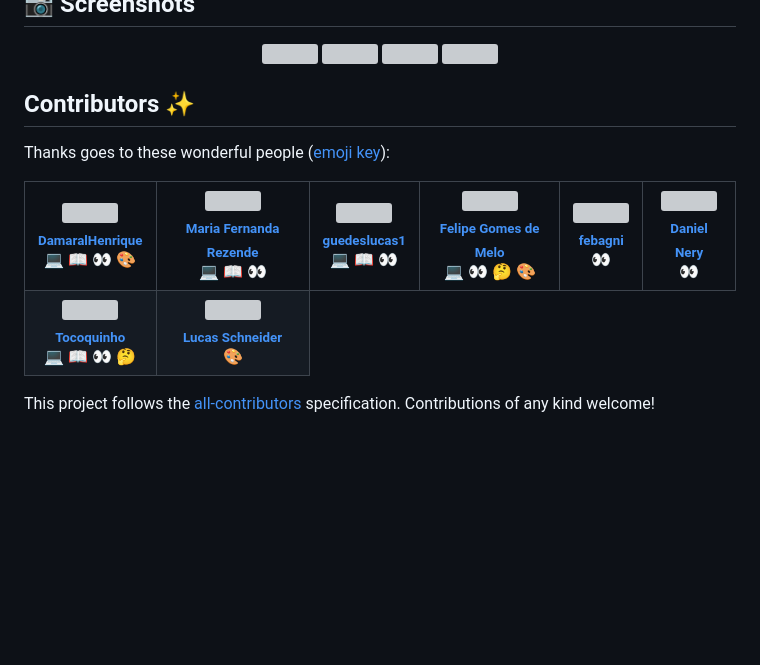
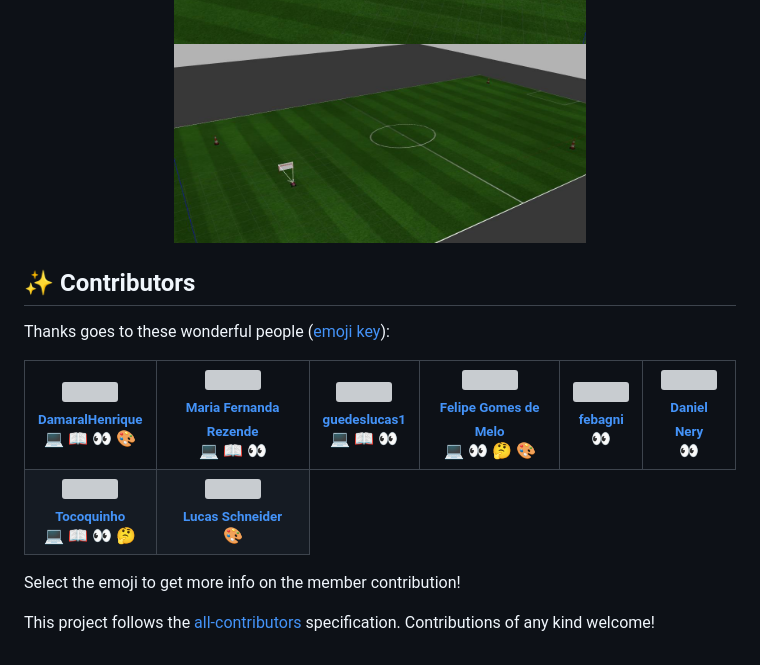
Before and after one commit to ThundeRatz/perse_simulation, a Markdown page: README.md, the part around one of its changes. Drawn GitHub-style; pictures changed too: docs/perse-3.jpeg (added), docs/perse-4.jpeg (added); blank space fills up the shorter version; grey boxes are pictures that could not be loaded.

```diff
--- a/README.md
+++ b/README.md
@@ -62,7 +90,7 @@ To create new colors, check the OGRE script inside ./media/materials/scripts
   <img height=200px src="./docs/perse-4.jpeg" />
 </p>
 
-## Contributors ✨
+## ✨ Contributors
 
 Thanks goes to these wonderful people ([emoji key](https://allcontributors.org/docs/en/emoji-key)):
 
@@ -89,4 +117,6 @@ Thanks goes to these wonderful people ([emoji key](https://allcontributors.org/d
 
 <!-- ALL-CONTRIBUTORS-LIST:END -->
 
+Select the emoji to get more info on the member contribution!
+
 This project follows the [all-contributors](https://github.com/all-contributors/all-contributors) specification. Contributions of any kind welcome!
```
Also changed, not shown: other parts of README.md (+51 -23 lines), docs/perse-1.jpeg (added), docs/perse-2.jpeg (added).
